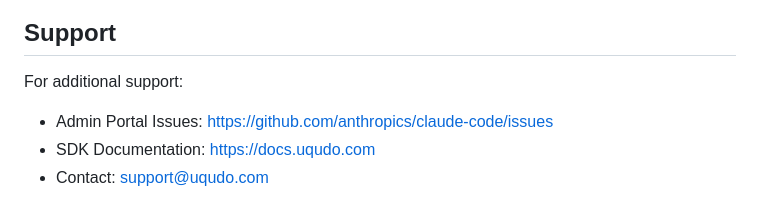
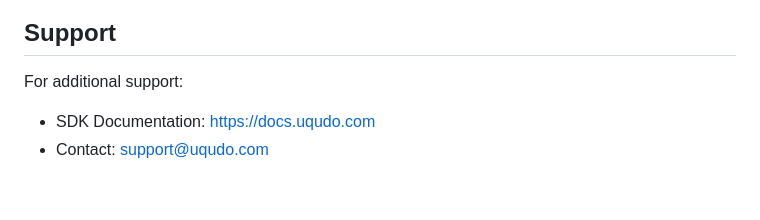
Before and after one commit to kanziLAB/Uqudo-Admin-Portal, a Markdown page: assets/SDK_ANALYTICS_INTEGRATION_GUIDE.md, the part around the change. Drawn GitHub-style.

Commit message:
Remove incorrect support link from SDK documentation
Co-Authored-By: Claude Opus 4.5 <noreply@anthropic.com>

```diff
--- a/assets/SDK_ANALYTICS_INTEGRATION_GUIDE.md
+++ b/assets/SDK_ANALYTICS_INTEGRATION_GUIDE.md
@@ -904,6 +904,5 @@ await sdk.enroll({
 ## Support
 
 For additional support:
-- Admin Portal Issues: https://github.com/anthropics/claude-code/issues
 - SDK Documentation: https://docs.uqudo.com
 - Contact: support@uqudo.com
```
Also changed, not shown: docs/SDK_ANALYTICS_INTEGRATION_GUIDE.md (+0 -1 lines).
